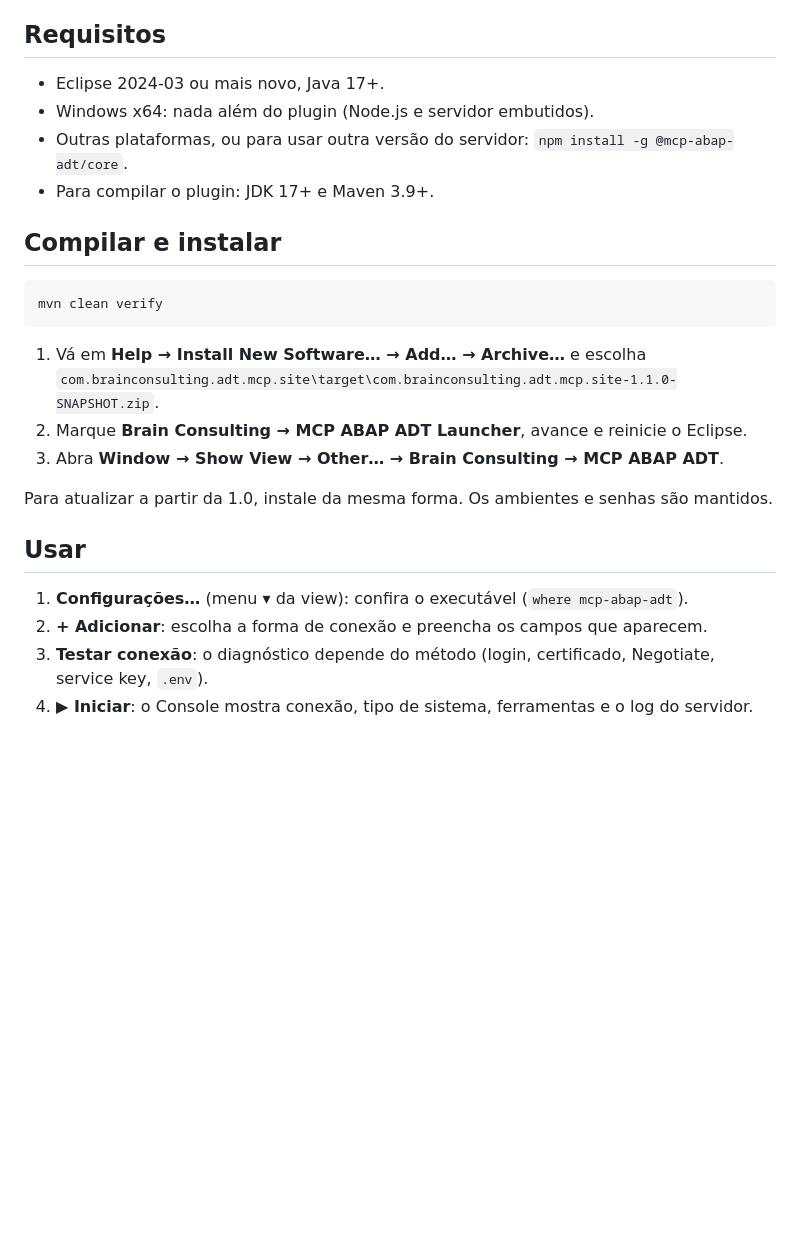
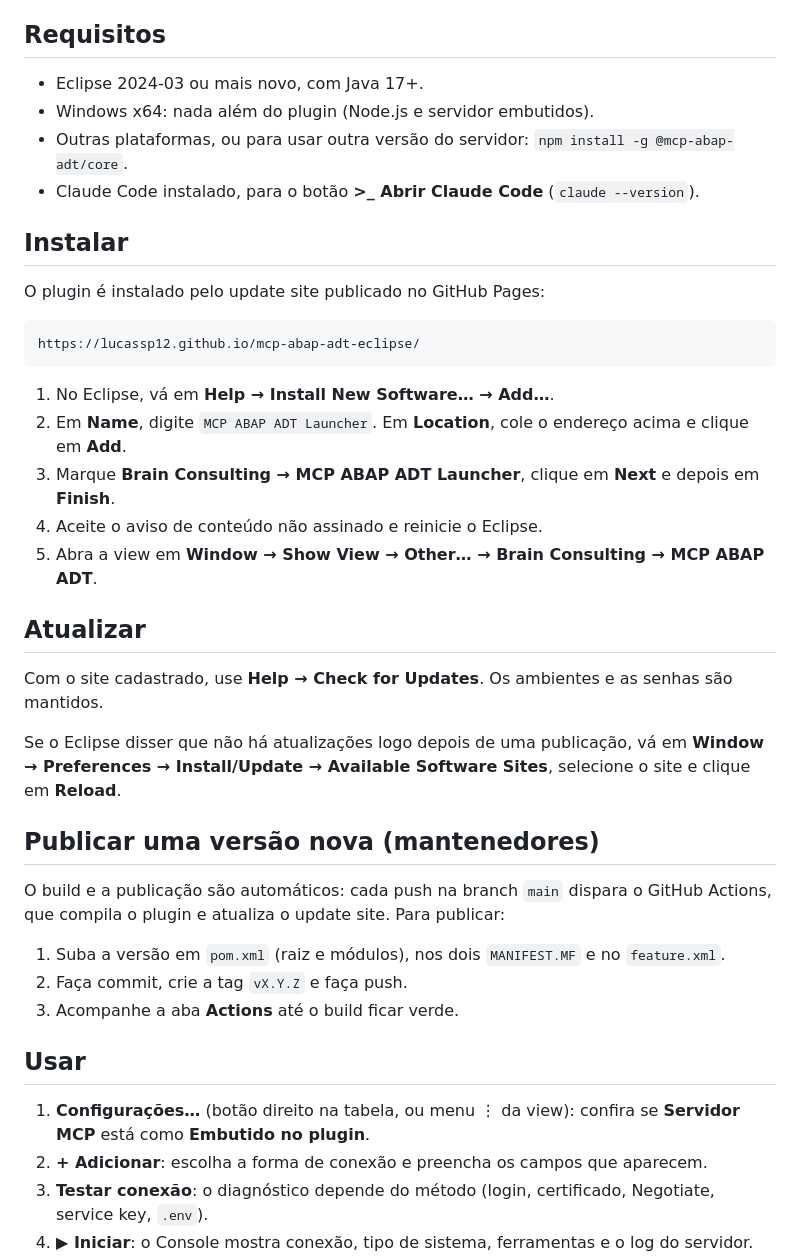
Before and after one commit to lucassp12/mcp-abap-adt-eclipse, a Markdown page: README.md, the part around the change. Drawn GitHub-style; blank space fills up the shorter version.

Commit message:
README: instalação somente pelo update site do GitHub Pages

````diff
--- a/README.md
+++ b/README.md
@@ -107,27 +107,46 @@ usá-la, aponte o executável para ele em **Configurações**.
 
 ## Requisitos
 
-- Eclipse 2024-03 ou mais novo, Java 17+.
+- Eclipse 2024-03 ou mais novo, com Java 17+.
 - Windows x64: nada além do plugin (Node.js e servidor embutidos).
 - Outras plataformas, ou para usar outra versão do servidor: `npm install -g @mcp-abap-adt/core`.
-- Para compilar o plugin: JDK 17+ e Maven 3.9+.
+- Claude Code instalado, para o botão **>_ Abrir Claude Code** (`claude --version`).
 
-## Compilar e instalar
+## Instalar
 
-```cmd
-mvn clean verify
+O plugin é instalado pelo update site publicado no GitHub Pages:
+
+```
+https://lucassp12.github.io/mcp-abap-adt-eclipse/
 ```
 
-1. Vá em **Help → Install New Software… → Add… → Archive…** e escolha
-   `com.brainconsulting.adt.mcp.site\target\com.brainconsulting.adt.mcp.site-1.1.0-SNAPSHOT.zip`.
-2. Marque **Brain Consulting → MCP ABAP ADT Launcher**, avance e reinicie o Eclipse.
-3. Abra **Window → Show View → Other… → Brain Consulting → MCP ABAP ADT**.
+1. No Eclipse, vá em **Help → Install New Software… → Add…**.
+2. Em **Name**, digite `MCP ABAP ADT Launcher`. Em **Location**, cole o endereço acima e clique em **Add**.
+3. Marque **Brain Consulting → MCP ABAP ADT Launcher**, clique em **Next** e depois em **Finish**.
+4. Aceite o aviso de conteúdo não assinado e reinicie o Eclipse.
+5. Abra a view em **Window → Show View → Other… → Brain Consulting → MCP ABAP ADT**.
 
-Para atualizar a partir da 1.0, instale da mesma forma. Os ambientes e senhas são mantidos.
+## Atualizar
+
+Com o site cadastrado, use **Help → Check for Updates**. Os ambientes e as senhas são mantidos.
+
+Se o Eclipse disser que não há atualizações logo depois de uma publicação, vá em
+**Window → Preferences → Install/Update → Available Software Sites**, selecione o site e clique
+em **Reload**.
+
+## Publicar uma versão nova (mantenedores)
+
+O build e a publicação são automáticos: cada push na branch `main` dispara o GitHub Actions,
+que compila o plugin e atualiza o update site. Para publicar:
+
+1. Suba a versão em `pom.xml` (raiz e módulos), nos dois `MANIFEST.MF` e no `feature.xml`.
+2. Faça commit, crie a tag `vX.Y.Z` e faça push.
+3. Acompanhe a aba **Actions** até o build ficar verde.
 
 ## Usar
 
-1. **Configurações…** (menu ▾ da view): confira o executável (`where mcp-abap-adt`).
+1. **Configurações…** (botão direito na tabela, ou menu ⋮ da view): confira se **Servidor MCP**
+   está como **Embutido no plugin**.
 2. **+ Adicionar**: escolha a forma de conexão e preencha os campos que aparecem.
 3. **Testar conexão**: o diagnóstico depende do método (login, certificado, Negotiate, service
    key, `.env`).
````
